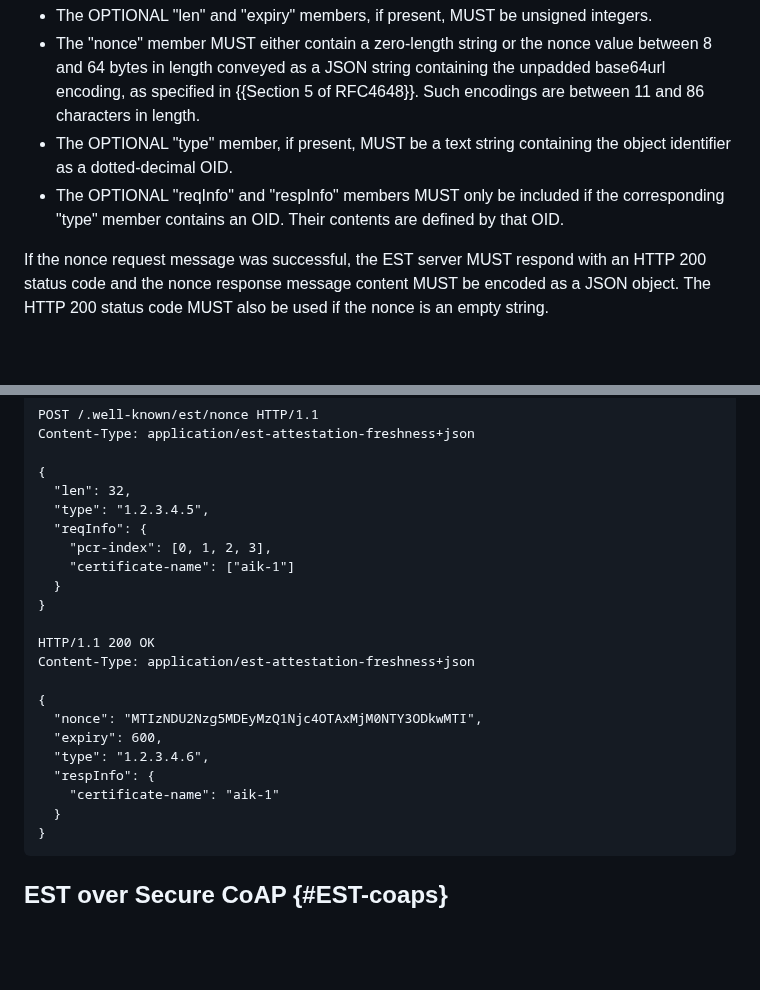
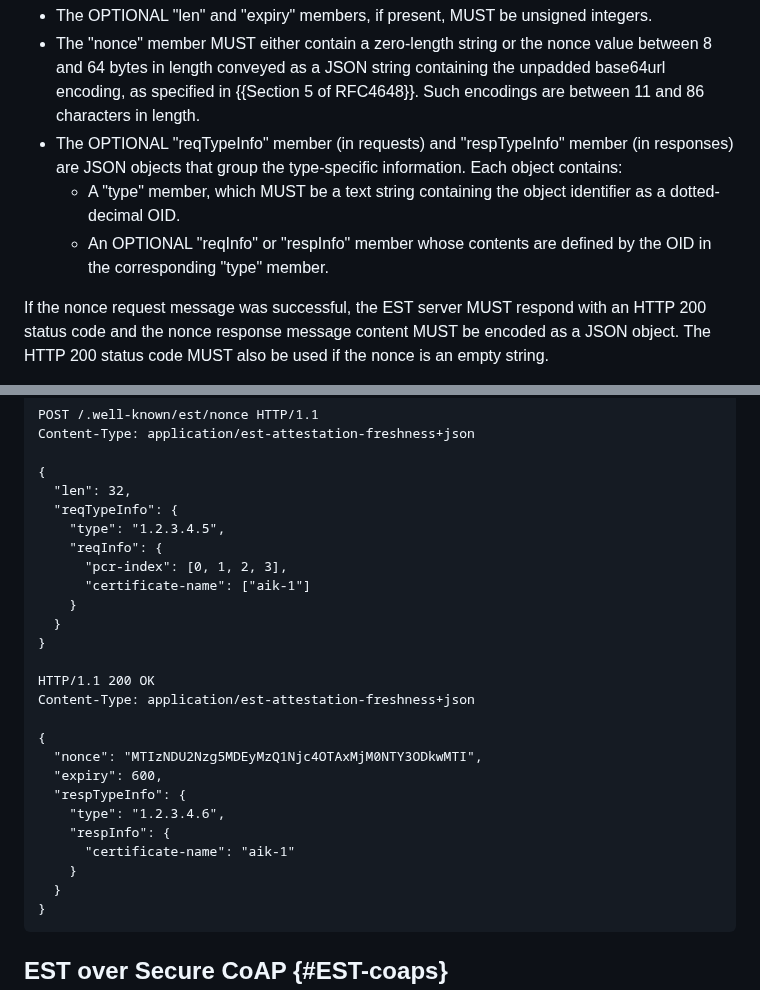
Before and after one commit to lamps-wg/lamps-attestation-freshness, a Markdown page: draft-ietf-lamps-attestation-freshness.md, 2 parts joined by grey strips. GitHub-like rendering; blank space fills up the shorter version.

```diff
--- a/draft-ietf-lamps-attestation-freshness.md
+++ b/draft-ietf-lamps-attestation-freshness.md
@@ -506,11 +521,13 @@ The JSON structure has the following members:
   value between 8 and 64 bytes in length conveyed as a JSON string containing
   the unpadded base64url encoding, as specified in {{Section 5 of RFC4648}}.
   Such encodings are between 11 and 86 characters in length.
-- The OPTIONAL "type" member, if present, MUST be a text string containing the
-  object identifier as a dotted-decimal OID.
-- The OPTIONAL "reqInfo" and "respInfo" members MUST only be included if the
-  corresponding "type" member contains an OID. Their contents are defined by
-  that OID.
+- The OPTIONAL "reqTypeInfo" member (in requests) and "respTypeInfo" member
+  (in responses) are JSON objects that group the type-specific information.
+  Each object contains:
+  - A "type" member, which MUST be a text string containing the object
+    identifier as a dotted-decimal OID.
+  - An OPTIONAL "reqInfo" or "respInfo" member whose contents are defined
+    by the OID in the corresponding "type" member.
 
 If the nonce request message was successful, the EST server MUST respond with an HTTP 200
 status code and the nonce response message content MUST be encoded as a JSON object.
@@ -558,10 +575,12 @@ Content-Type: application/est-attestation-freshness+json
 
 {
   "len": 32,
-  "type": "1.2.3.4.5",
-  "reqInfo": {
-    "pcr-index": [0, 1, 2, 3],
-    "certificate-name": ["aik-1"]
+  "reqTypeInfo": {
+    "type": "1.2.3.4.5",
+    "reqInfo": {
+      "pcr-index": [0, 1, 2, 3],
+      "certificate-name": ["aik-1"]
+    }
   }
 }
 
@@ -571,9 +590,11 @@ Content-Type: application/est-attestation-freshness+json
 {
   "nonce": "MTIzNDU2Nzg5MDEyMzQ1Njc4OTAxMjM0NTY3ODkwMTI",
   "expiry": 600,
-  "type": "1.2.3.4.6",
-  "respInfo": {
-    "certificate-name": "aik-1"
+  "respTypeInfo": {
+    "type": "1.2.3.4.6",
+    "respInfo": {
+      "certificate-name": "aik-1"
+    }
   }
 }
 ~~~
```
Also changed, not shown: other parts of draft-ietf-lamps-attestation-freshness.md (+37 -19 lines).
